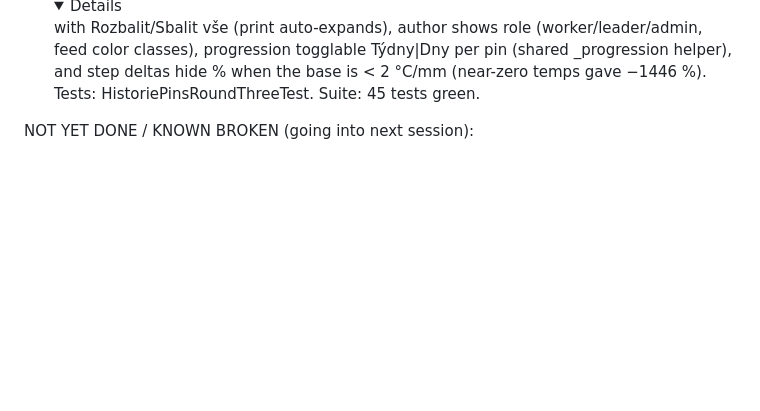
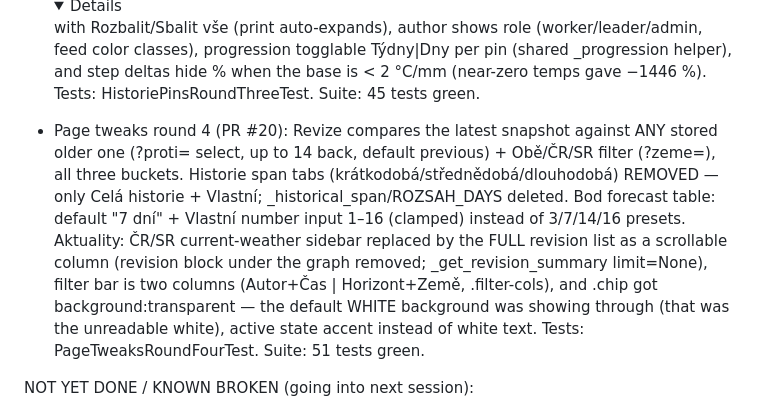
Before and after one commit to noxvex/weather-dashboard, a Markdown page: CLAUDE.md, the part around the change. GitHub-like rendering; folded sections open; blank space fills up the shorter version.

Commit message:
Record page tweaks round 4 (PR #20) in CLAUDE.md (#21)
Co-authored-by: Claude Fable 5 <noreply@anthropic.com>

```diff
--- a/CLAUDE.md
+++ b/CLAUDE.md
@@ -211,6 +211,20 @@ DONE (verified live on production):
   (shared _progression helper), and step deltas hide % when the base
   is < 2 °C/mm (near-zero temps gave −1446 %). Tests:
   HistoriePinsRoundThreeTest. Suite: 45 tests green.
+- Page tweaks round 4 (PR #20): Revize compares the latest snapshot
+  against ANY stored older one (?proti= select, up to 14 back, default
+  previous) + Obě/ČR/SR filter (?zeme=), all three buckets. Historie
+  span tabs (krátkodobá/střednědobá/dlouhodobá) REMOVED — only Celá
+  historie + Vlastní; _historical_span/ROZSAH_DAYS deleted. Bod
+  forecast table: default "7 dní" + Vlastní number input 1–16 (clamped)
+  instead of 3/7/14/16 presets. Aktuality: ČR/SR current-weather
+  sidebar replaced by the FULL revision list as a scrollable column
+  (revision block under the graph removed; _get_revision_summary
+  limit=None), filter bar is two columns (Autor+Čas | Horizont+Země,
+  .filter-cols), and .chip got background:transparent — the <button>
+  default WHITE background was showing through (that was the
+  unreadable white), active state accent instead of white text.
+  Tests: PageTweaksRoundFourTest. Suite: 51 tests green.
 
 NOT YET DONE / KNOWN BROKEN (going into next session):
 - No Railway cron/worker service yet for `ingest_weather` OR
```
